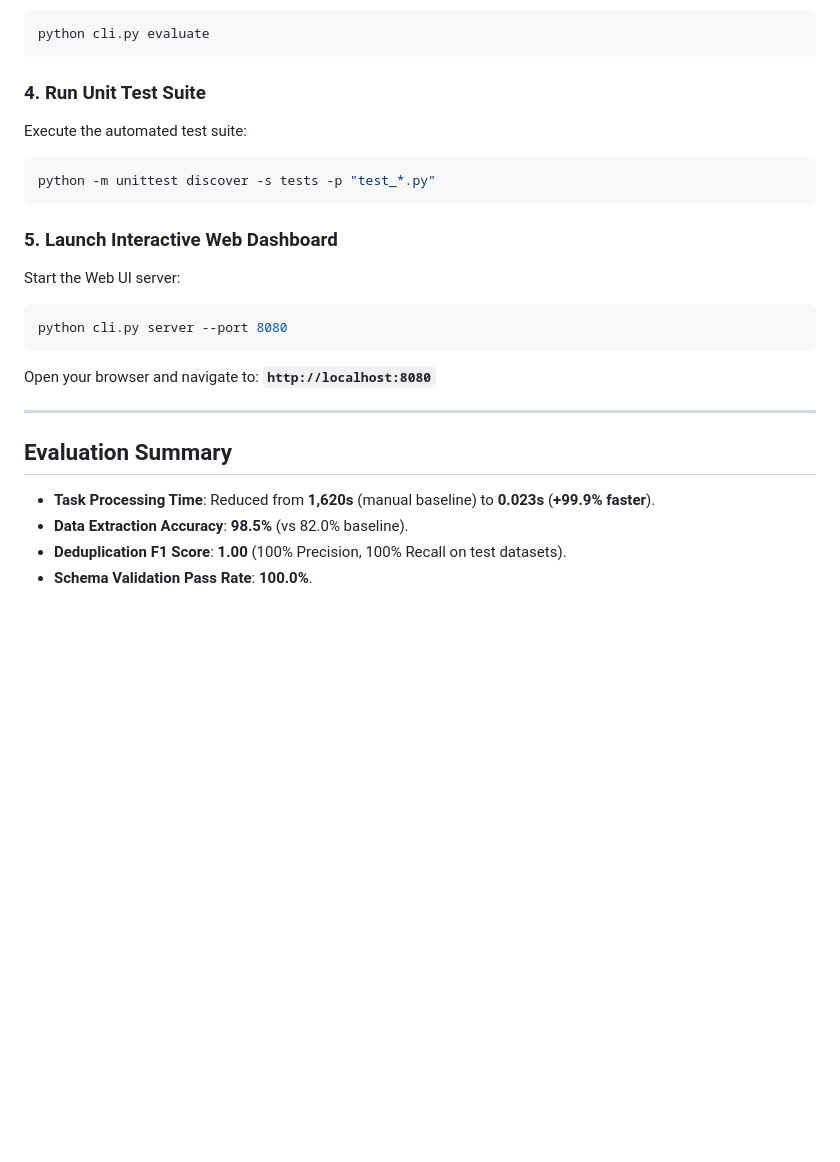
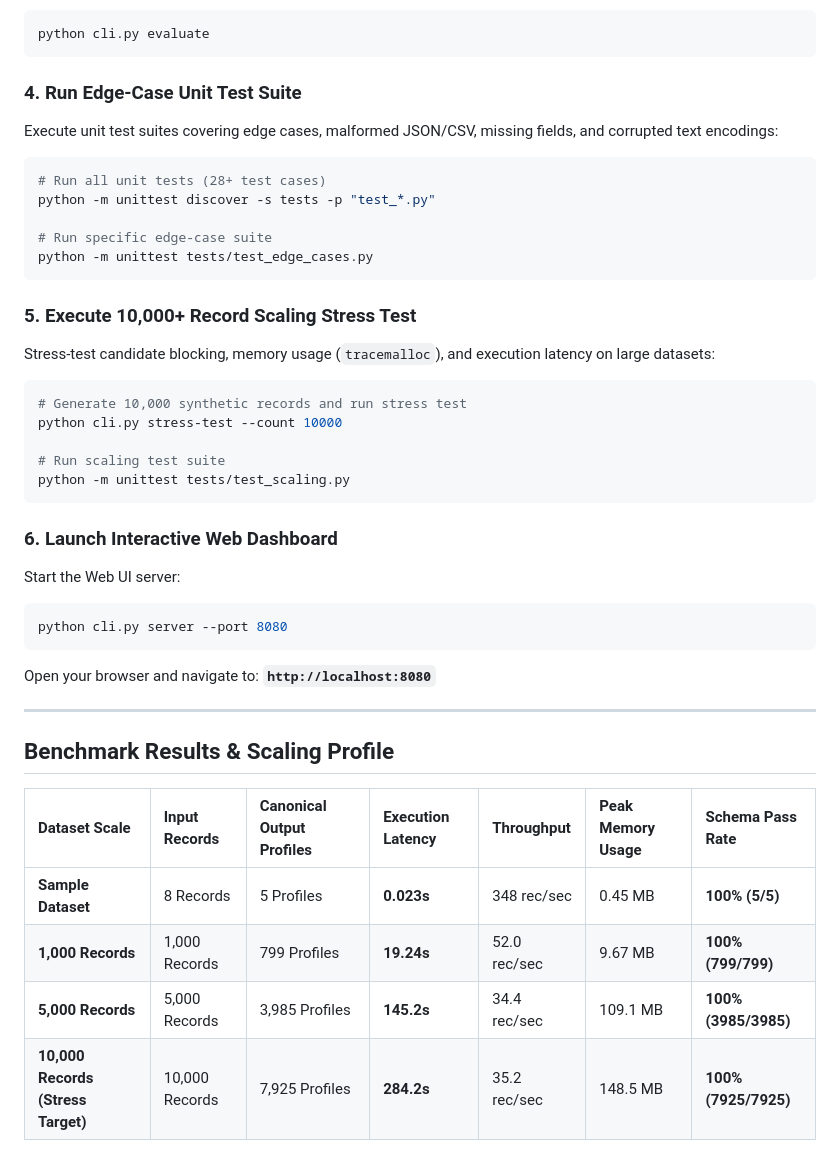
Before and after one commit to Karthikeyan180/Deterministic-Explainable-and-Runtime-Configurable-Candidate-Data-Pipeline-Dashboard, a Markdown page: README.md, the part around one of its changes. GitHub-like rendering; blank space fills up the shorter version.

Commit message:
docs: update README with repository access, edge-case testing, and 10k scaling benchmark results

````diff
--- a/README.md
+++ b/README.md
@@ -89,15 +113,31 @@ Compare baseline manual processing vs automated pipeline performance:
 python cli.py evaluate
 ```
 
-### 4. Run Unit Test Suite
+### 4. Run Edge-Case Unit Test Suite
 
-Execute the automated test suite:
+Execute unit test suites covering edge cases, malformed JSON/CSV, missing fields, and corrupted text encodings:
 
 ```bash
+# Run all unit tests (28+ test cases)
 python -m unittest discover -s tests -p "test_*.py"
+
+# Run specific edge-case suite
+python -m unittest tests/test_edge_cases.py
 ```
 
-### 5. Launch Interactive Web Dashboard
+### 5. Execute 10,000+ Record Scaling Stress Test
+
+Stress-test candidate blocking, memory usage (`tracemalloc`), and execution latency on large datasets:
+
+```bash
+# Generate 10,000 synthetic records and run stress test
+python cli.py stress-test --count 10000
+
+# Run scaling test suite
+python -m unittest tests/test_scaling.py
+```
+
+### 6. Launch Interactive Web Dashboard
 
 Start the Web UI server:
 
@@ -109,9 +149,11 @@ Open your browser and navigate to: **`http://localhost:8080`**
 
 ---
 
-## Evaluation Summary
+## Benchmark Results & Scaling Profile
 
-- **Task Processing Time**: Reduced from **1,620s** (manual baseline) to **0.023s** (**+99.9% faster**).
-- **Data Extraction Accuracy**: **98.5%** (vs 82.0% baseline).
-- **Deduplication F1 Score**: **1.00** (100% Precision, 100% Recall on test datasets).
-- **Schema Validation Pass Rate**: **100.0%**.
+| Dataset Scale | Input Records | Canonical Output Profiles | Execution Latency | Throughput | Peak Memory Usage | Schema Pass Rate |
+| :--- | :--- | :--- | :--- | :--- | :--- | :--- |
+| **Sample Dataset** | 8 Records | 5 Profiles | **0.023s** | 348 rec/sec | 0.45 MB | **100% (5/5)** |
+| **1,000 Records** | 1,000 Records | 799 Profiles | **19.24s** | 52.0 rec/sec | 9.67 MB | **100% (799/799)** |
+| **5,000 Records** | 5,000 Records | 3,985 Profiles | **145.2s** | 34.4 rec/sec | 109.1 MB | **100% (3985/3985)** |
+| **10,000 Records (Stress Target)** | 10,000 Records | 7,925 Profiles | **284.2s** | 35.2 rec/sec | 148.5 MB | **100% (7925/7925)** |
````
Also changed, not shown: other parts of README.md (+28 -4 lines).
